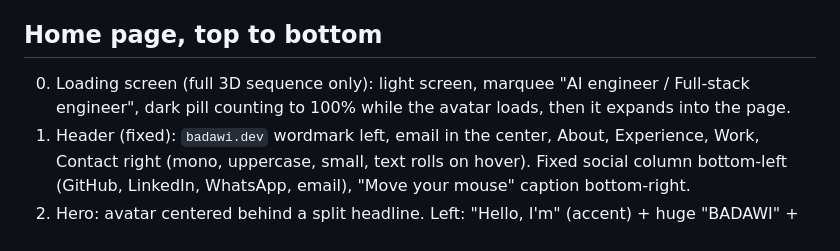
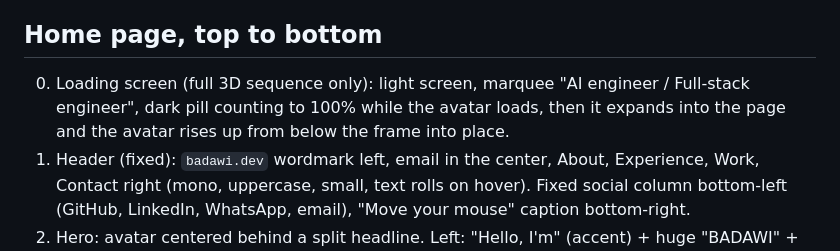
Before and after one commit to badawyy-A/my-portfolio, a Markdown page: CLAUDE.md, the part around the change. Drawn GitHub-style.

Commit message:
note avatar rise in brief

```diff
--- a/CLAUDE.md
+++ b/CLAUDE.md
@@ -66,7 +66,7 @@ Accessibility: text contrast 4.5:1, visible focus states, real links/buttons, `p
 
 ## Home page, top to bottom
 
-0. Loading screen (full 3D sequence only): light screen, marquee "AI engineer / Full-stack engineer", dark pill counting to 100% while the avatar loads, then it expands into the page.
+0. Loading screen (full 3D sequence only): light screen, marquee "AI engineer / Full-stack engineer", dark pill counting to 100% while the avatar loads, then it expands into the page and the avatar rises up from below the frame into place.
 1. Header (fixed): `badawi.dev` wordmark left, email in the center, About, Experience, Work, Contact right (mono, uppercase, small, text rolls on hover). Fixed social column bottom-left (GitHub, LinkedIn, WhatsApp, email), "Move your mouse" caption bottom-right.
 2. Hero: avatar centered behind a split headline. Left: "Hello, I'm" (accent) + huge "BADAWI" + "AI & full-stack engineer" (mono). Right: "I build" + two stacked lines rolling through: AI products / full-stack apps / computer vision / LLM systems / data pipelines (first line accent and fading, second white). Short line: "Complete software, from the model to the interface to the deploy. Based in Cairo, building at Fixed Solutions." Burgundy rim glow behind the shoulders.
 3. About me: right half of the screen, words rise in. Text (written at Badawi's request): "I'm an AI and full-stack engineer based in Cairo. I joined Fixed Solutions as an intern in 2024 and now work there as an AI engineer, building computer vision, OCR and LLM features that have to work on real data. I build the whole path around a model: the backend and database, the interface people use, and the deploy that keeps it running."
```
